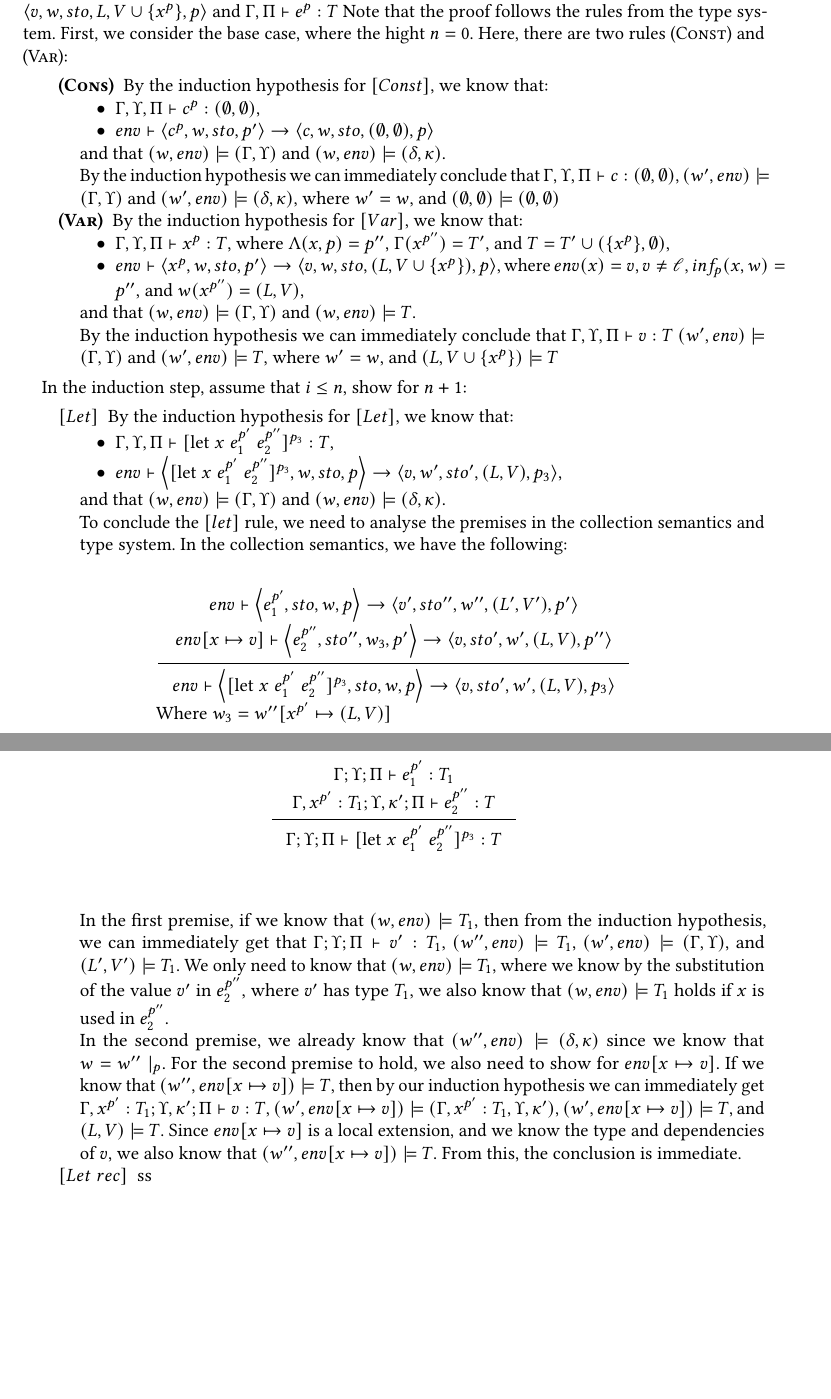
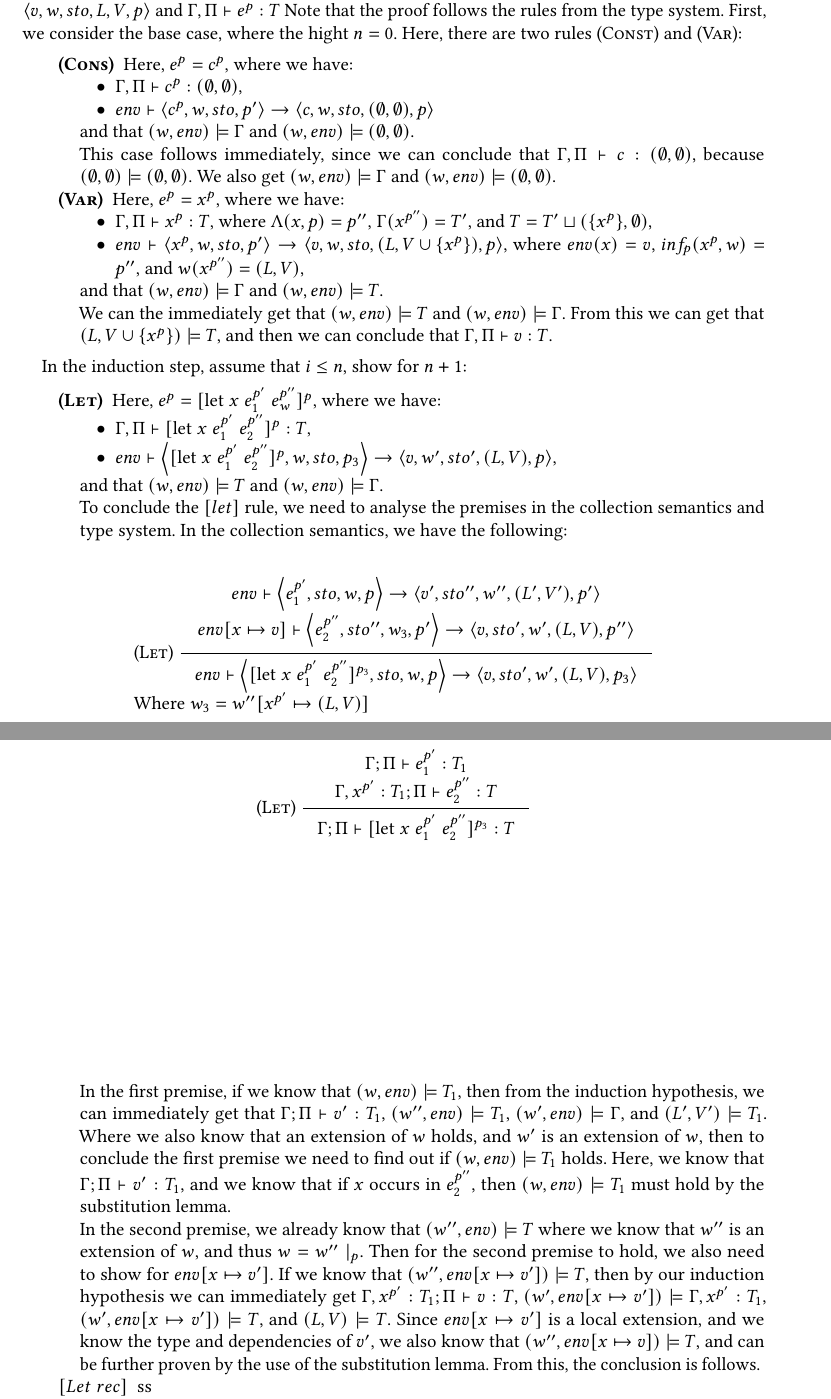
Before and after one commit to loevendallund/DataFlowTSReport, a LaTeX paper (master.tex, which reads sections/TProof/Proof.tex, sections/TProof/cons.tex, sections/TProof/let.tex): two parts of pages 13 and 14 of 23, joined at a grey line, cut so that both start at the same text, the shorter picture padded with empty space. Compiled offline with pdfLaTeX.

Commit message:
Rewrote some proofs

```diff
--- a/sections/TProof/Proof.tex
+++ b/sections/TProof/Proof.tex
@@ -1,7 +1,7 @@
 \documentclass[../../../master.tex]{subfiles}
 \begin{document}
 \begin{proof}
-	The proof proceeds by induction on the height for the derivation tree for $env\vdash\left\langle e^p,w,sto,p'\right\rangle\rightarrow\left\langle v,w,sto,L,V\cup\{x^p\},p\right\rangle$ and $\Gamma,\Pi\vdash e^p:T$
+	The proof proceeds by induction on the height for the derivation tree for $env\vdash\left\langle e^p,w,sto,p'\right\rangle\rightarrow\left\langle v,w,sto,L,V,p\right\rangle$ and $\Gamma,\Pi\vdash e^p:T$
 	Note that the proof follows the rules from the type system.
 	First, we consider the base case, where the hight $n=0$.
 	Here, there are two rules \runa{Const} and \runa{Var}:
@@ -12,46 +12,7 @@
 
 	In the induction step, assume that $i\leq n$, show for $n+1$:
 	\begin{description}
-		\item[$\lbrack Let \rbrack$] By the induction hypothesis for $[Let]$, we know that:
-			\begin{itemize}
-				\item $\Gamma,\Upsilon,\Pi\vdash [\mbox{let}\;x\;e_1^{p'}\;e_2^{p''}]^{p_3}:T$,
-				\item $env\vdash\left\langle [\mbox{let}\;x\;e_1^{p'}\;e_2^{p''}]^{p_3},w,sto,p\right\rangle\rightarrow\left\langle v,w',sto',(L,V),p_3\right\rangle$,
-			\end{itemize}
-			and that $(w,env)\models(\Gamma,\Upsilon)$ and $(w,env)\models(\delta,\kappa)$.
-
-			To conclude the $[let]$ rule, we need to analyse the premises in the collection semantics and type system.
-			In the collection semantics, we have the following:
-			\begin{figure}[H]
-			\setlength\tabcolsep{8pt}
-			\begin{tabular}{l}
-				\inference[]
-				{env\vdash \left\langle e_1^{p'},sto,w,p \right\rangle \rightarrow \left\langle v',sto'',w'',(L',V'),p' \right\rangle &\\
-				env[x\mapsto v]\vdash \left\langle e_2^{p''},sto'',w_3,p' \right\rangle \rightarrow \left\langle v,sto',w',(L,V),p'' \right\rangle}
-				{env\vdash \left\langle [\mbox{let}\;x\;e_1^{p'}\;e_2^{p''}]^{p_3},sto,w,p \right\rangle \rightarrow \left\langle v,sto',w',(L,V),p_3 \right\rangle}\\
-				Where $w_3=w''[x^{p'}\mapsto(L,V)]$\\[1cm]
-			\end{tabular}
-			\end{figure}
-			And in the type system, we have the following:
-			\begin{figure}[H]
-			\setlength\tabcolsep{8pt}
-			\begin{tabular}{l}
-				\inference[]
-				{\Gamma;\Upsilon;\Pi\vdash e_1^{p'}:T_1 &\\
-				\Gamma,x^{p'}:T_1;\Upsilon,\kappa';\Pi\vdash e_2^{p''}:T}
-				{\Gamma;\Upsilon;\Pi\vdash [\mbox{let}\; x \; e_1^{p'} \; e_2^{p''}]^{p_3}:T}\\[1cm]
-			\end{tabular}
-			\end{figure}
-
-			In the first premise, if we know that $(w,env)\models T_1$, then from the induction hypothesis, we can immediately get that $\Gamma;\Upsilon;\Pi\vdash v':T_1$, $(w'',env)\models T_1$, $(w',env)\models(\Gamma,\Upsilon)$, and $(L',V')\models T_1$.
-			We only need to know that $(w,env)\models T_1$, where we know by the substitution of the value $v'$ in $e_2^{p''}$, where $v'$ has type $T_1$, we also know that $(w,env)\models T_1$ holds if $x$ is used in $e_2^{p''}$.
-
-			%For $(w,env)\models(\delta',\kappa')$ to hold, we know that if the variable $x$ occures in $e_2^{p''}$, then $\delta'\subseteq\delta$, however, we can't make say the same about $\kappa'$, as if were using the dereferencing for the abstract locations in $\kappa'$, then those will probably not appear in $\kappa$.
-
-			In the second premise, we already know that $(w'',env)\models(\delta,\kappa)$ since we know that $w=w''\mid_p$.
-			For the second premise to hold, we also need to show for $env[x\mapsto v]$.
-			If we know that $(w'',env[x\mapsto v])\models T$, then by our induction hypothesis we can immediately get $\Gamma,x^{p'}:T_1;\Upsilon,\kappa';\Pi\vdash v:T$, $(w',env[x\mapsto v])\models(\Gamma,x^{p'}:T_1,\Upsilon,\kappa')$, $(w',env[x\mapsto v])\models T$, and $(L,V)\models T$.
-			Since $env[x\mapsto v]$ is a local extension, and we know the type and dependencies of $v$, we also know that $(w'',env[x\mapsto v])\models T$.
-			From this, the conclusion is immediate.
+		\input{sections/TProof/let.tex}
 
 		\item[$\lbrack Let \; rec \rbrack$] ss
 		\item[$\lbrack Abs \rbrack$] By the induction hypothesis for $[Abs]$, we know that:
--- a/sections/TProof/cons.tex
+++ b/sections/TProof/cons.tex
@@ -1,8 +1,9 @@
-\item[\runa{Cons}] By the induction hypothesis for $[Const]$, we know that:
+\item[\runa{Cons}] Here, $e^p=c^p$, where we have:
 			\begin{itemize}
-				\item $\Gamma,\Upsilon,\Pi\vdash c^p :(\emptyset,\emptyset)$,
+				\item $\Gamma,\Pi\vdash c^p :(\emptyset,\emptyset)$,
 				\item $env\vdash\left\langle c^p,w,sto,p'\right\rangle\rightarrow\left\langle c,w,sto,(\emptyset,\emptyset),p\right\rangle$
 			\end{itemize}
-			and that $(w,env)\models(\Gamma,\Upsilon)$ and $(w,env)\models(\delta,\kappa)$.
+			and that $(w,env)\models\Gamma$ and $(w,env)\models(\emptyset,\emptyset)$.
 
-			By the induction hypothesis we can immediately conclude that $\Gamma,\Upsilon,\Pi\vdash c:(\emptyset,\emptyset)$, $(w',env)\models(\Gamma,\Upsilon)$ and $(w',env)\models(\delta,\kappa)$, where $w'=w$, and $(\emptyset,\emptyset)\models(\emptyset,\emptyset)$
+			This case follows immediately, since we can conclude that $\Gamma,\Pi\vdash c:(\emptyset,\emptyset)$, because $(\emptyset,\emptyset)\models(\emptyset,\emptyset)$.
+			We also get $(w,env)\models\Gamma$ and $(w,env)\models(\emptyset,\emptyset)$.
--- /dev/null
+++ b/sections/TProof/let.tex
@@ -0,0 +1,41 @@
+\item[\runa{Let}] Here, $e^p=[\mbox{let}\;x\;e_1^{p'}\;e_w^{p''}]^p$, where we have:
+			\begin{itemize}
+				\item $\Gamma,\Pi\vdash [\mbox{let}\;x\;e_1^{p'}\;e_2^{p''}]^p:T$,
+				\item $env\vdash\left\langle [\mbox{let}\;x\;e_1^{p'}\;e_2^{p''}]^p,w,sto,p_3\right\rangle\rightarrow\left\langle v,w',sto',(L,V),p\right\rangle$,
+			\end{itemize}
+			and that $(w,env)\models T$ and $(w,env)\models\Gamma$.
+
+			To conclude the $[let]$ rule, we need to analyse the premises in the collection semantics and type system.
+			In the collection semantics, we have the following:
+			\begin{figure}[H]
+			\setlength\tabcolsep{8pt}
+			\begin{tabular}{l}
+				\runa{Let}
+				\inference[]
+				{env\vdash \left\langle e_1^{p'},sto,w,p \right\rangle \rightarrow \left\langle v',sto'',w'',(L',V'),p' \right\rangle &\\
+				env[x\mapsto v]\vdash \left\langle e_2^{p''},sto'',w_3,p' \right\rangle \rightarrow \left\langle v,sto',w',(L,V),p'' \right\rangle}
+				{env\vdash \left\langle [\mbox{let}\;x\;e_1^{p'}\;e_2^{p''}]^{p_3},sto,w,p \right\rangle \rightarrow \left\langle v,sto',w',(L,V),p_3 \right\rangle}\\
+				Where $w_3=w''[x^{p'}\mapsto(L,V)]$\\[1cm]
+			\end{tabular}
+			\end{figure}
+			And in the type system, we have the following:
+			\begin{figure}[H]
+			\setlength\tabcolsep{8pt}
+			\begin{tabular}{l}
+				\runa{Let}
+				\inference[]
+				{\Gamma;\Pi\vdash e_1^{p'}:T_1 &\\
+				\Gamma,x^{p'}:T_1;\Pi\vdash e_2^{p''}:T}
+				{\Gamma;\Pi\vdash [\mbox{let}\; x \; e_1^{p'} \; e_2^{p''}]^{p_3}:T}\\[1cm]
+			\end{tabular}
+			\end{figure}
+
+			In the first premise, if we know that $(w,env)\models T_1$, then from the induction hypothesis, we can immediately get that $\Gamma;\Pi\vdash v':T_1$, $(w'',env)\models T_1$, $(w',env)\models\Gamma$, and $(L',V')\models T_1$.
+			Where we also know that an extension of $w$ holds, and $w'$ is an extension of $w$, then to conclude the first premise we need to find out if $(w,env)\models T_1$ holds.
+			Here, we know that $\Gamma;\Pi\vdash v':T_1$, and we know that if $x$ occurs in $e_2^{p''}$, then $(w,env)\models T_1$ must hold by the substitution lemma.
+
+			In the second premise, we already know that $(w'',env)\models T$ where we know that $w''$ is an extension of $w$, and thus $w=w''\mid_p$.
+			Then for the second premise to hold, we also need to show for $env[x\mapsto v']$.
+			If we know that $(w'',env[x\mapsto v'])\models T$, then by our induction hypothesis we can immediately get $\Gamma,x^{p'}:T_1;\Pi\vdash v:T$, $(w',env[x\mapsto v'])\models\Gamma,x^{p'}:T_1$, $(w',env[x\mapsto v'])\models T$, and $(L,V)\models T$.
+			Since $env[x\mapsto v']$ is a local extension, and we know the type and dependencies of $v'$, we also know that $(w'',env[x\mapsto v])\models T$, and can be further proven by the use of the substitution lemma.
+			From this, the conclusion is follows.
--- a/sections/TProof/var.tex
+++ b/sections/TProof/var.tex
@@ -1,8 +1,9 @@
-\item[\runa{Var}] By the induction hypothesis for $[Var]$, we know that:
+\item[\runa{Var}] Here, $e^p=x^p$, where we have:
 			\begin{itemize}
-				\item $\Gamma,\Upsilon,\Pi\vdash x^p:T$, where $\Lambda(x,p)=p''$, $\Gamma(x^{p''})=T'$, and $T=T'\cup(\{x^p\},\emptyset)$,
-				\item $env\vdash\left\langle x^p,w,sto,p'\right\rangle\rightarrow\left\langle v,w,sto,(L,V\cup\{x^p\}),p\right\rangle$, where $env(x)=v$, $v\neq\loc$, $inf_p(x,w)=p''$, and $w(x^{p''})=(L,V)$,
+				\item $\Gamma,\Pi\vdash x^p:T$, where $\Lambda(x,p)=p''$, $\Gamma(x^{p''})=T'$, and $T=T'\sqcup(\{x^p\},\emptyset)$,
+				\item $env\vdash\left\langle x^p,w,sto,p'\right\rangle\rightarrow\left\langle v,w,sto,(L,V\cup\{x^p\}),p\right\rangle$, where $env(x)=v$, $inf_p(x^p,w)=p''$, and $w(x^{p''})=(L,V)$,
 			\end{itemize}
-			and that $(w,env)\models(\Gamma,\Upsilon)$ and $(w,env)\models T$.
+			and that $(w,env)\models\Gamma$ and $(w,env)\models T$.
 
-			By the induction hypothesis we can immediately conclude that $\Gamma,\Upsilon,\Pi\vdash v:T$ $(w',env)\models(\Gamma,\Upsilon)$ and $(w',env)\models T$, where $w'=w$, and $(L,V\cup\{x^p\})\models T$
+			We can the immediately get that $(w,env)\models T$ and $(w,env)\models \Gamma$.
+			From this we can get that $(L,V\cup\{x^p\})\models T$, and then we can conclude that $\Gamma,\Pi\vdash v:T$.
```
Also changed, not shown: sections/appendix/typesystem.tex (+1 -1 lines).
